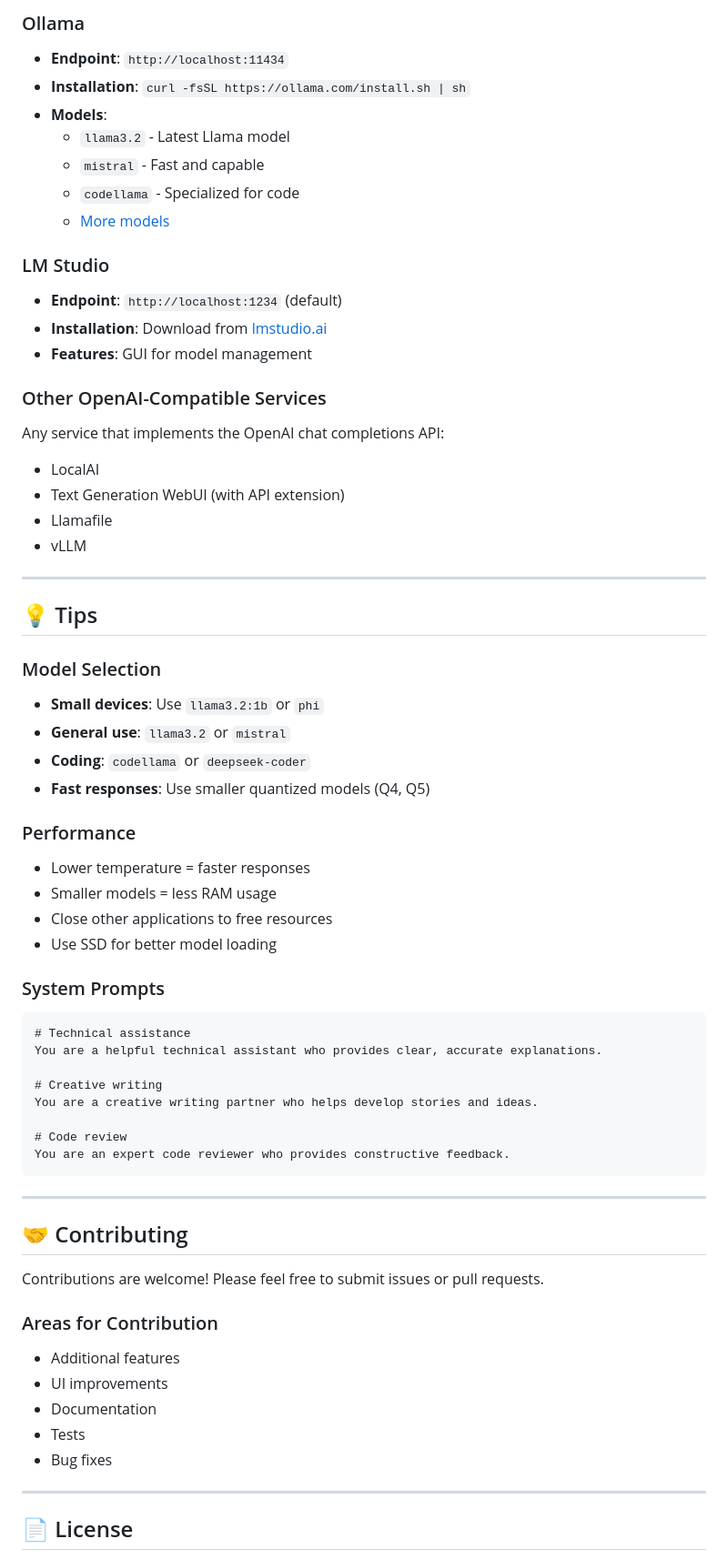
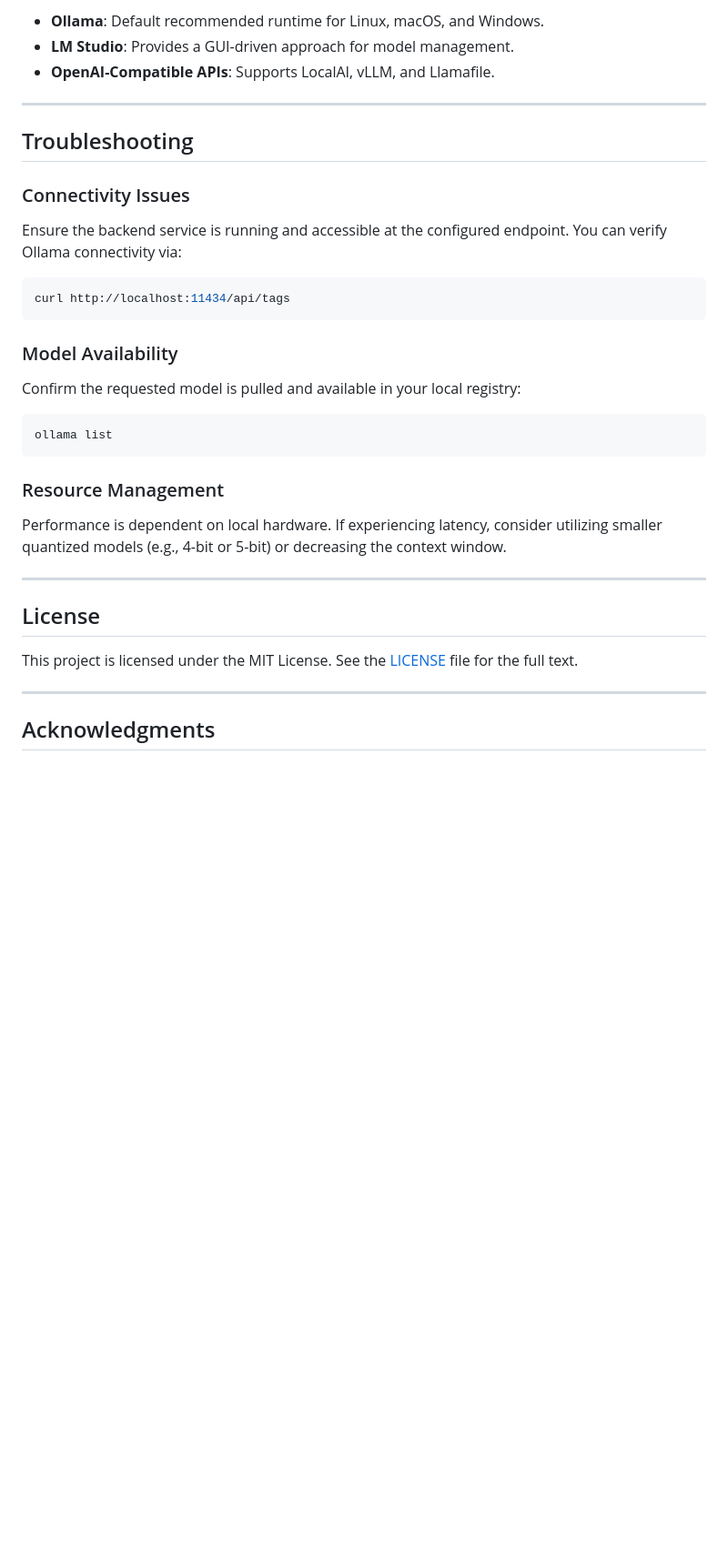
Before and after one commit to pshort05/LocalLLMChat, a Markdown page: README.md, the part around one of its changes. Shown at 91% size. GitHub-like rendering; blank space fills up the shorter version.

Commit message:
docs: professionalize README and update GEMINI.md with PM2 instructions

````diff
--- a/README.md
+++ b/README.md
@@ -282,67 +145,34 @@ pytest
 
-### Ollama
-- **Endpoint**: `http://localhost:11434`
-- **Installation**: `curl -fsSL https://ollama.com/install.sh | sh`
-- **Models**:
-  - `llama3.2` - Latest Llama model
-  - `mistral` - Fast and capable
-  - `codellama` - Specialized for code
-  - [More models](https://ollama.com/library)
-
-### LM Studio
-- **Endpoint**: `http://localhost:1234` (default)
-- **Installation**: Download from [lmstudio.ai](https://lmstudio.ai/)
-- **Features**: GUI for model management
-
-### Other OpenAI-Compatible Services
-Any service that implements the OpenAI chat completions API:
-- LocalAI
-- Text Generation WebUI (with API extension)
-- Llamafile
-- vLLM
+- **Ollama**: Default recommended runtime for Linux, macOS, and Windows.
+- **LM Studio**: Provides a GUI-driven approach for model management.
+- **OpenAI-Compatible APIs**: Supports LocalAI, vLLM, and Llamafile.
 
 ---
 
-## 💡 Tips
+## Troubleshooting
 
-### Model Selection
-- **Small devices**: Use `llama3.2:1b` or `phi`
-- **General use**: `llama3.2` or `mistral`
-- **Coding**: `codellama` or `deepseek-coder`
-- **Fast responses**: Use smaller quantized models (Q4, Q5)
+### Connectivity Issues
+Ensure the backend service is running and accessible at the configured endpoint. You can verify Ollama connectivity via:
+```bash
+curl http://localhost:11434/api/tags
+```
 
-### Performance
-- Lower temperature = faster responses
-- Smaller models = less RAM usage
-- Close other applications to free resources
-- Use SSD for better model loading
+### Model Availability
+Confirm the requested model is pulled and available in your local registry:
+```bash
+ollama list
+```
 
-### System Prompts
-```
-# Technical assistance
-You are a helpful technical assistant who provides clear, accurate explanations.
-
-# Creative writing
-You are a creative writing partner who helps develop stories and ideas.
-
-# Code review
-You are an expert code reviewer who provides constructive feedback.
-```
+### Resource Management
+Performance is dependent on local hardware. If experiencing latency, consider utilizing smaller quantized models (e.g., 4-bit or 5-bit) or decreasing the context window.
 
 ---
 
-## 🤝 Contributing
+## License
 
-Contributions are welcome! Please feel free to submit issues or pull requests.
-
-### Areas for Contribution
-- Additional features
-- UI improvements
-- Documentation
-- Tests
-- Bug fixes
+This project is licensed under the MIT License. See the [LICENSE](LICENSE) file for the full text.
 
 ---
 
-## 📄 License
+## Acknowledgments
 
````
Also changed, not shown: other parts of README.md (+76 -271 lines), GEMINI.md (+9 -0 lines).
